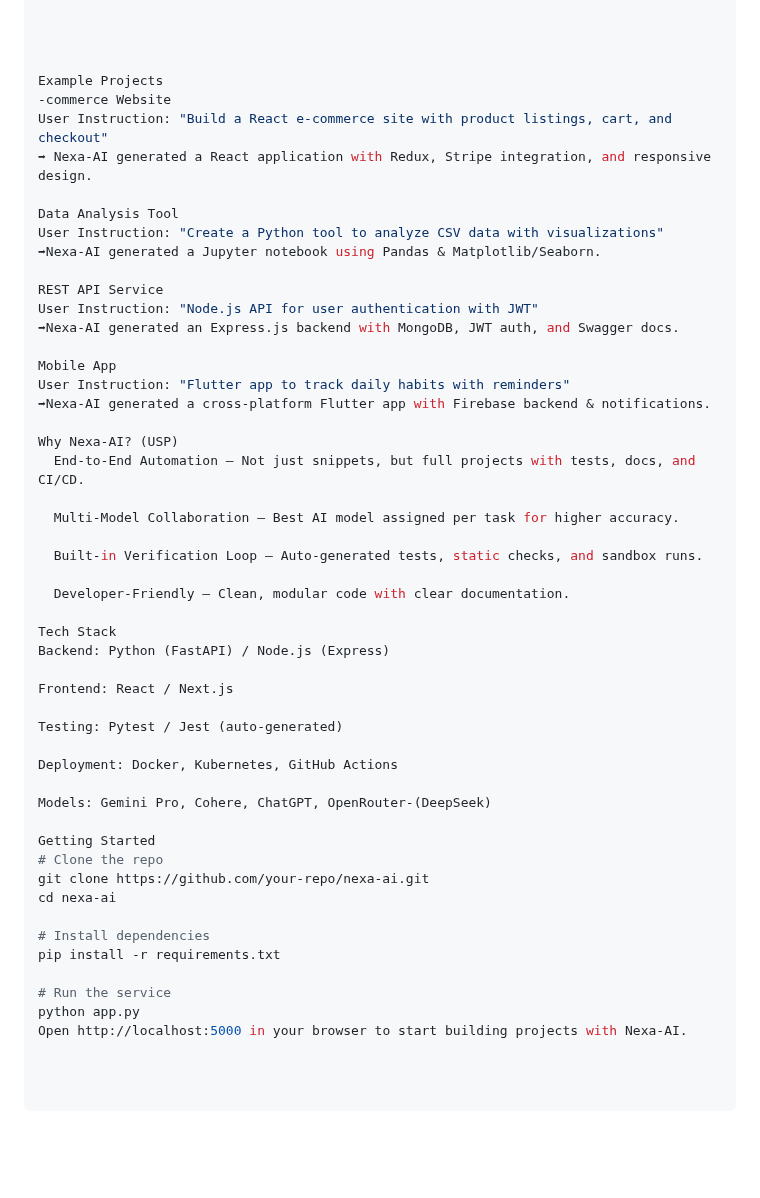
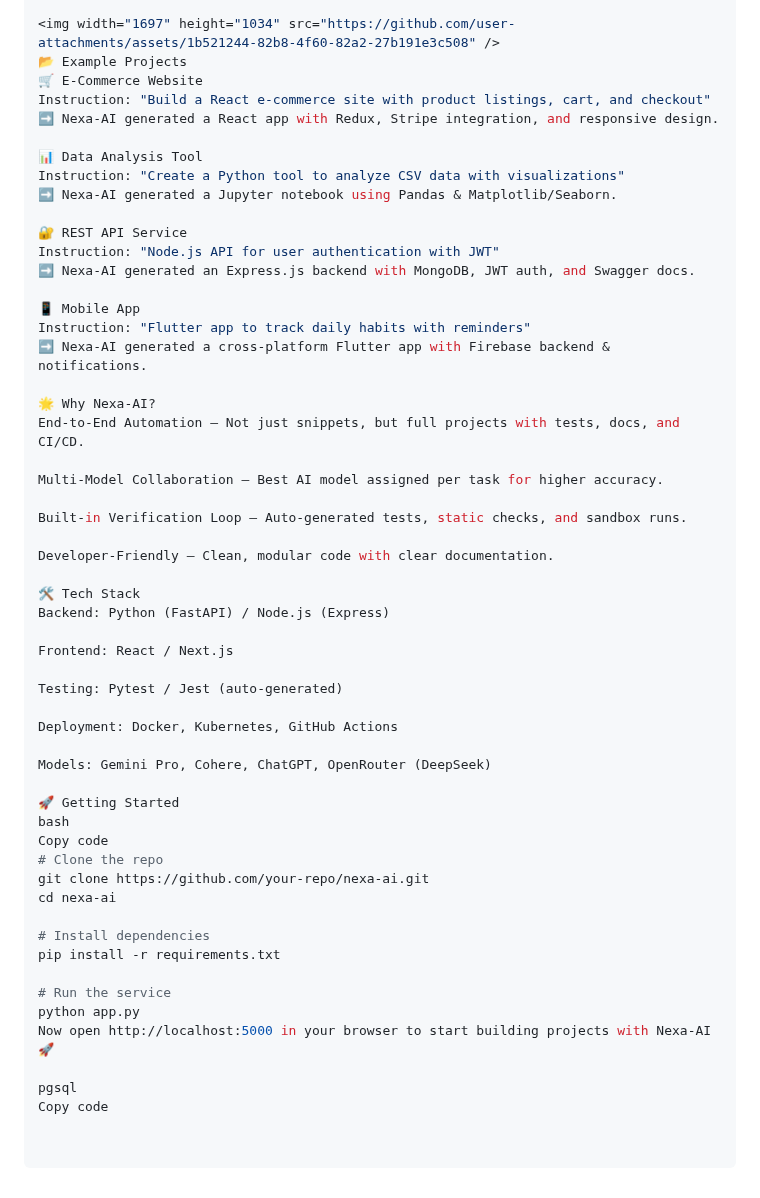
Before and after one commit to ARIHARAN-KC/nexa_AI-Flask, a Markdown page: README.md, the part around one of its changes. GitHub-like rendering; blank space fills up the shorter version.

```diff
--- a/README.md
+++ b/README.md
@@ -67,34 +77,32 @@ ScreenShots
 
+<img width="1697" height="1034" src="https://github.com/user-attachments/assets/1b521244-82b8-4f60-82a2-27b191e3c508" />
+📂 Example Projects
+🛒 E-Commerce Website
+Instruction: "Build a React e-commerce site with product listings, cart, and checkout"
+➡️ Nexa-AI generated a React app with Redux, Stripe integration, and responsive design.
 
+📊 Data Analysis Tool
+Instruction: "Create a Python tool to analyze CSV data with visualizations"
+➡️ Nexa-AI generated a Jupyter notebook using Pandas & Matplotlib/Seaborn.
 
+🔐 REST API Service
+Instruction: "Node.js API for user authentication with JWT"
+➡️ Nexa-AI generated an Express.js backend with MongoDB, JWT auth, and Swagger docs.
 
-Example Projects
--commerce Website
-User Instruction: "Build a React e-commerce site with product listings, cart, and checkout"
-➡ Nexa-AI generated a React application with Redux, Stripe integration, and responsive design.
+📱 Mobile App
+Instruction: "Flutter app to track daily habits with reminders"
+➡️ Nexa-AI generated a cross-platform Flutter app with Firebase backend & notifications.
 
-Data Analysis Tool
-User Instruction: "Create a Python tool to analyze CSV data with visualizations"
-➡Nexa-AI generated a Jupyter notebook using Pandas & Matplotlib/Seaborn.
+🌟 Why Nexa-AI?
+End-to-End Automation – Not just snippets, but full projects with tests, docs, and CI/CD.
 
-REST API Service
-User Instruction: "Node.js API for user authentication with JWT"
-➡Nexa-AI generated an Express.js backend with MongoDB, JWT auth, and Swagger docs.
+Multi-Model Collaboration – Best AI model assigned per task for higher accuracy.
 
-Mobile App
-User Instruction: "Flutter app to track daily habits with reminders"
-➡Nexa-AI generated a cross-platform Flutter app with Firebase backend & notifications.
+Built-in Verification Loop – Auto-generated tests, static checks, and sandbox runs.
 
-Why Nexa-AI? (USP)
-  End-to-End Automation – Not just snippets, but full projects with tests, docs, and CI/CD.
+Developer-Friendly – Clean, modular code with clear documentation.
 
-  Multi-Model Collaboration – Best AI model assigned per task for higher accuracy.
-
-  Built-in Verification Loop – Auto-generated tests, static checks, and sandbox runs.
-
-  Developer-Friendly – Clean, modular code with clear documentation.
-
-Tech Stack
+🛠 Tech Stack
 Backend: Python (FastAPI) / Node.js (Express)
 
 Frontend: React / Next.js
@@ -103,9 +111,11 @@ Testing: Pytest / Jest (auto-generated)
 
 Deployment: Docker, Kubernetes, GitHub Actions
 
-Models: Gemini Pro, Cohere, ChatGPT, OpenRouter-(DeepSeek)
+Models: Gemini Pro, Cohere, ChatGPT, OpenRouter (DeepSeek)
 
-Getting Started
+🚀 Getting Started
+bash
+Copy code
 # Clone the repo
 git clone https://github.com/your-repo/nexa-ai.git
 cd nexa-ai
@@ -115,4 +125,7 @@ pip install -r requirements.txt
 
 # Run the service
 python app.py
-Open http://localhost:5000 in your browser to start building projects with Nexa-AI.
+Now open http://localhost:5000 in your browser to start building projects with Nexa-AI 🚀
+
+pgsql
+Copy code
```
Also changed, not shown: other parts of README.md (+30 -20 lines).
